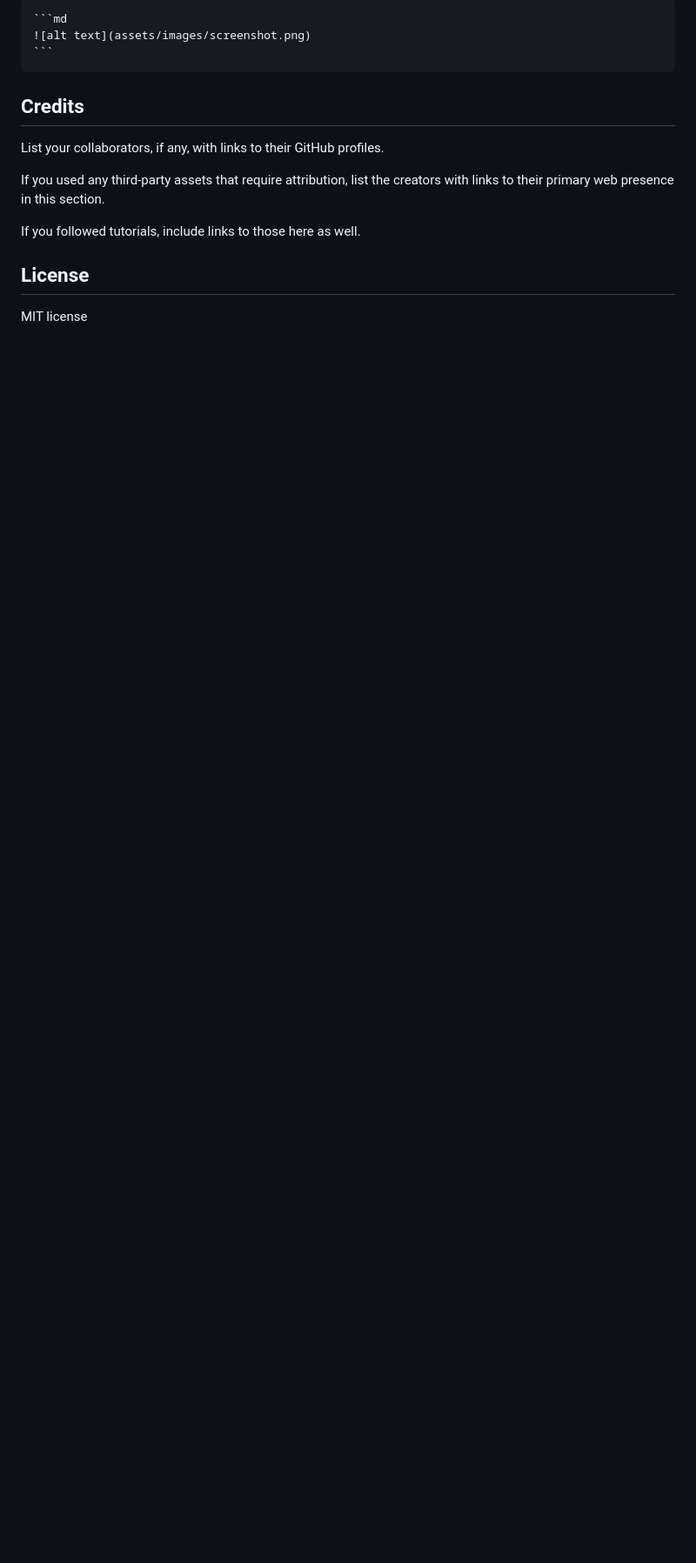
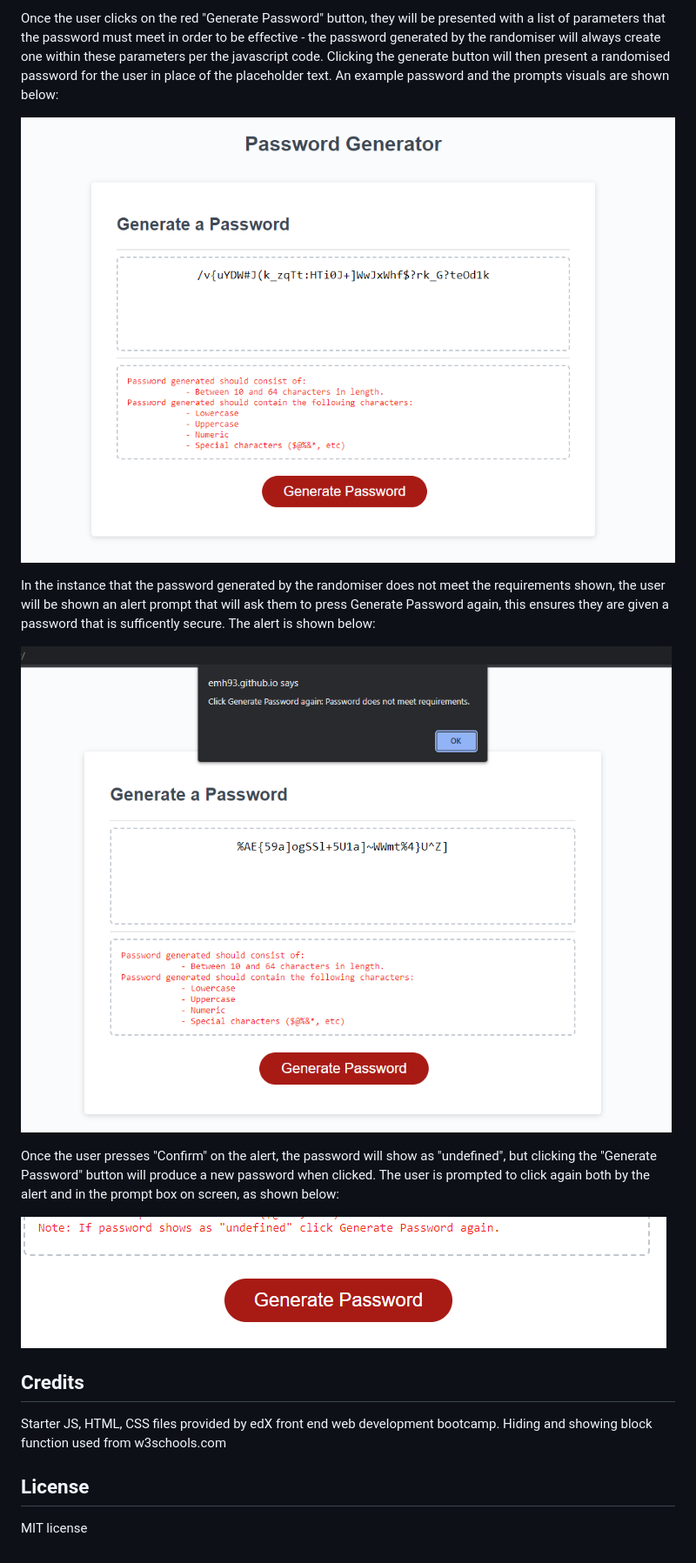
Before and after one commit to EmH93/Random-Password-Generator, a Markdown page: README.md, the part around the change printed below. Shown: that part at 87% size. GitHub-like rendering; pictures changed too: images/Screen2-v2.PNG (added), images/Screen3-v2.PNG (added), images/clickagain.PNG (added); blank space fills up the shorter version.

Commit message:
Completed ReadMe file. Added new images to images folder. Added prompt to html doc that asks user to ignore all undefined responses and click Generate Password again

````diff
--- a/README.md
+++ b/README.md
@@ -19,15 +21,20 @@ To add a screenshot, create an `assets/images` folder in your repository and upl
 
-    ```md
-    ![alt text](assets/images/screenshot.png)
-    ```
+Once the user clicks on the red "Generate Password" button, they will be presented with a list of parameters that the password must meet in order to be effective - the password generated by the randomiser will always create one within these parameters per the javascript code. Clicking the generate button will then present a randomised password for the user in place of the placeholder text. An example password and the prompts visuals are shown below:
+
+![A password meeting the required perameters has been generated, the parameters have also been printed to the screen for the user](./images/Screen2-v2.PNG)
+
+In the instance that the password generated by the randomiser does not meet the requirements shown, the user will be shown an alert prompt that will ask them to press Generate Password again, this ensures they are given a password that is sufficently secure. The alert is shown below:
+
+![Alert pop up to show the user that the password does not meet the parameters](./images/Screen3-v2.PNG)
+
+Once the user presses "Confirm" on the alert, the password will show as "undefined", but clicking the "Generate Password" button will produce a new password when clicked. The user is prompted to click again both by the alert and in the prompt box on screen, as shown below:
+
+![Prompt for the user to ignore all undefined reponses](./images/clickagain.PNG)
 
 ## Credits
 
-List your collaborators, if any, with links to their GitHub profiles.
-
-If you used any third-party assets that require attribution, list the creators with links to their primary web presence in this section.
-
-If you followed tutorials, include links to those here as well.
+Starter JS, HTML, CSS files provided by edX front end web development bootcamp.
+Hiding and showing block function used from w3schools.com
 
 ## License
 
````
Also changed, not shown: other parts of README.md (+5 -3 lines), images/Screen4-v2.PNG (added), 2 other files.
